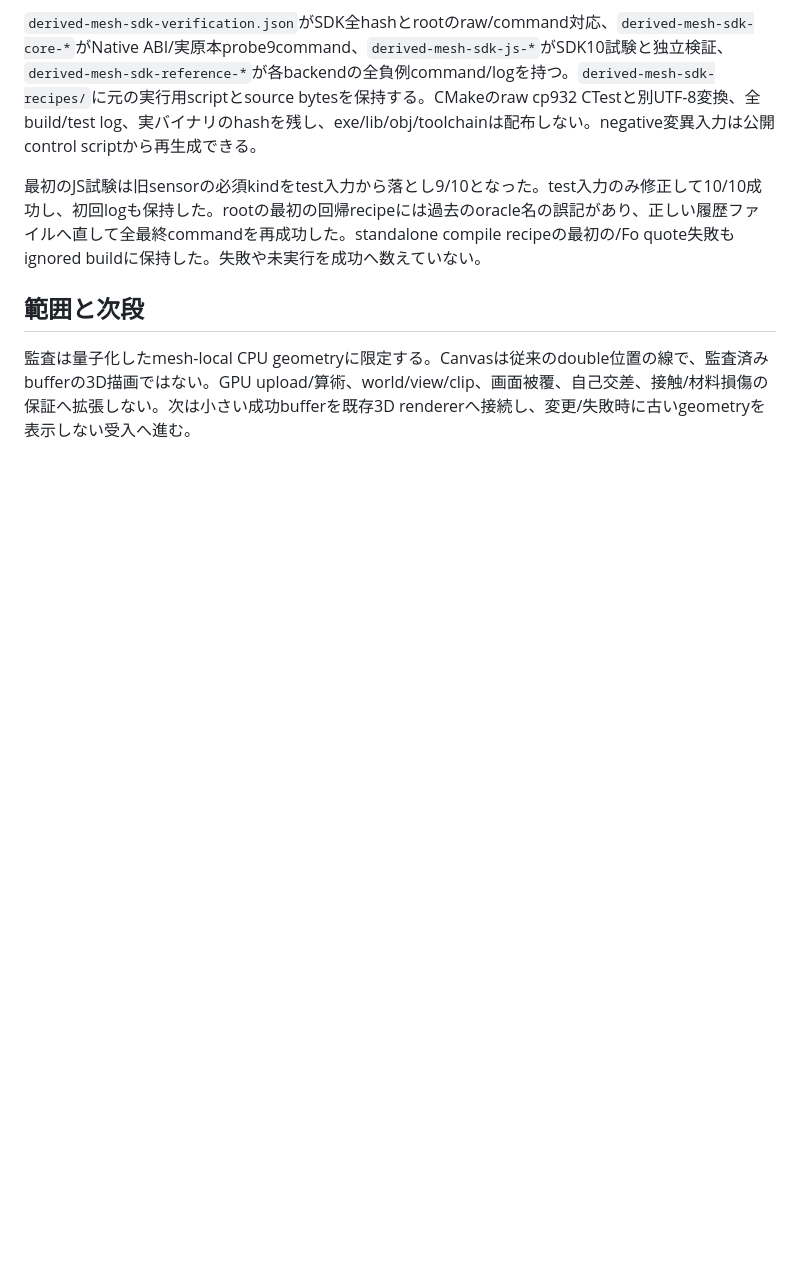
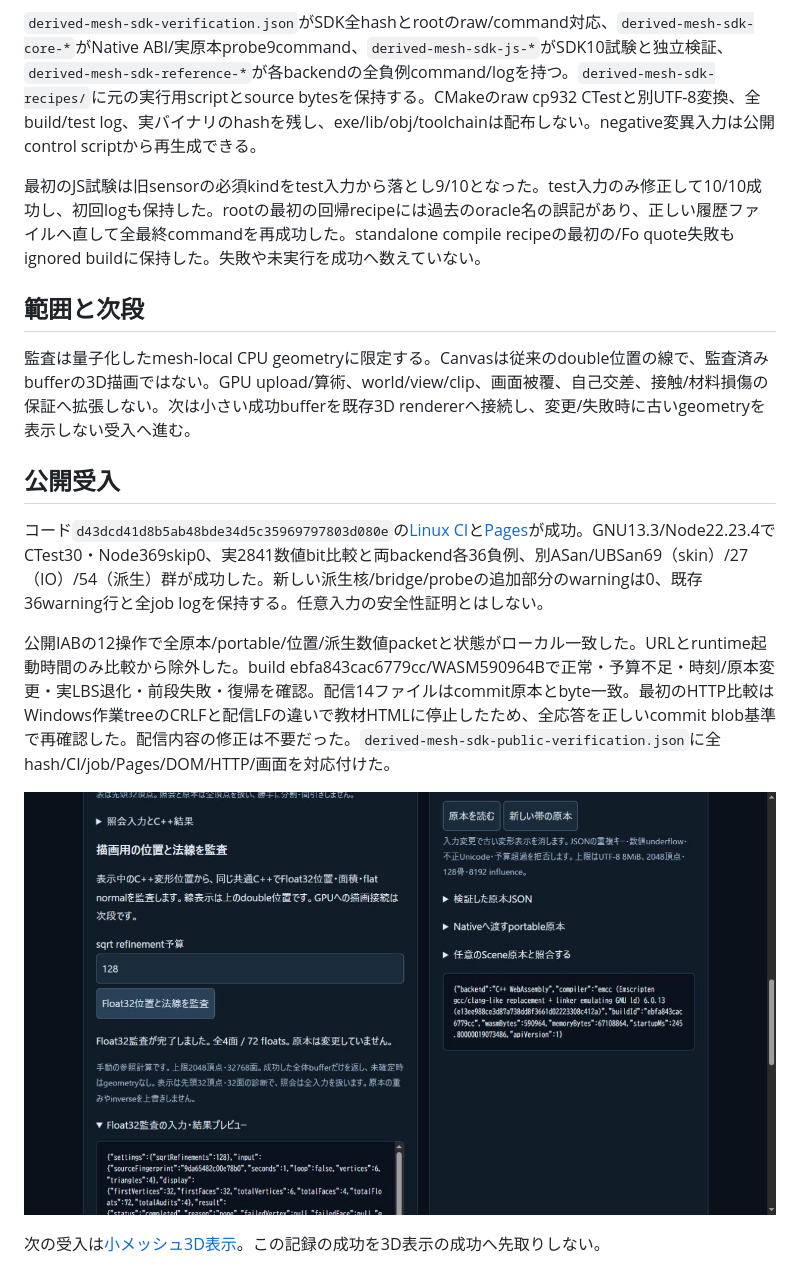
Before and after one commit to tatata93/pikapikaengine, a Markdown page: reports/2026-11-03-derived-mesh-sdk.md, the part around the change. GitHub-like rendering; pictures changed too: reports/derived-mesh-sdk-public.png (added); blank space fills up the shorter version.

Commit message:
Record public derived SDK verification and next rendering acceptance

```diff
--- a/reports/2026-11-03-derived-mesh-sdk.md
+++ b/reports/2026-11-03-derived-mesh-sdk.md
@@ -28,3 +28,13 @@ tracked sampleと他のasset6件は前HEADとbyte不変。SDK3配布物は意図
 ## 範囲と次段
 
 監査は量子化したmesh-local CPU geometryに限定する。Canvasは従来のdouble位置の線で、監査済みbufferの3D描画ではない。GPU upload/算術、world/view/clip、画面被覆、自己交差、接触/材料損傷の保証へ拡張しない。次は小さい成功bufferを既存3D rendererへ接続し、変更/失敗時に古いgeometryを表示しない受入へ進む。
+
+## 公開受入
+
+コード`d43dcd41d8b5ab48bde34d5c35969797803d080e`の[Linux CI](https://github.com/tatata93/pikapikaengine/actions/runs/41659647539)と[Pages](https://github.com/tatata93/pikapikaengine/actions/runs/41659646709)が成功。GNU13.3/Node22.23.4でCTest30・Node369skip0、実2841数値bit比較と両backend各36負例、別ASan/UBSan69（skin）/27（IO）/54（派生）群が成功した。新しい派生核/bridge/probeの追加部分のwarningは0、既存36warning行と全job logを保持する。任意入力の安全性証明とはしない。
+
+公開IABの12操作で全原本/portable/位置/派生数値packetと状態がローカル一致した。URLとruntime起動時間のみ比較から除外した。build ebfa843cac6779cc/WASM590964Bで正常・予算不足・時刻/原本変更・実LBS退化・前段失敗・復帰を確認。配信14ファイルはcommit原本とbyte一致。最初のHTTP比較はWindows作業treeのCRLFと配信LFの違いで教材HTMLに停止したため、全応答を正しいcommit blob基準で再確認した。配信内容の修正は不要だった。`derived-mesh-sdk-public-verification.json`に全hash/CI/job/Pages/DOM/HTTP/画面を対応付けた。
+
+![公開したFloat32法線監査](derived-mesh-sdk-public.png)
+
+次の受入は[小メッシュ3D表示](../docs/DERIVED_MESH_RENDER_PLAN.md)。この記録の成功を3D表示の成功へ先取りしない。
```
Also changed, not shown: docs/DERIVED_MESH_RENDER_PLAN.md (added, +11 -0 lines), docs/DERIVED_MESH_SDK_PLAN.md (+2 -2 lines), docs/PLAN.md (+2 -0 lines), 7 other files.
